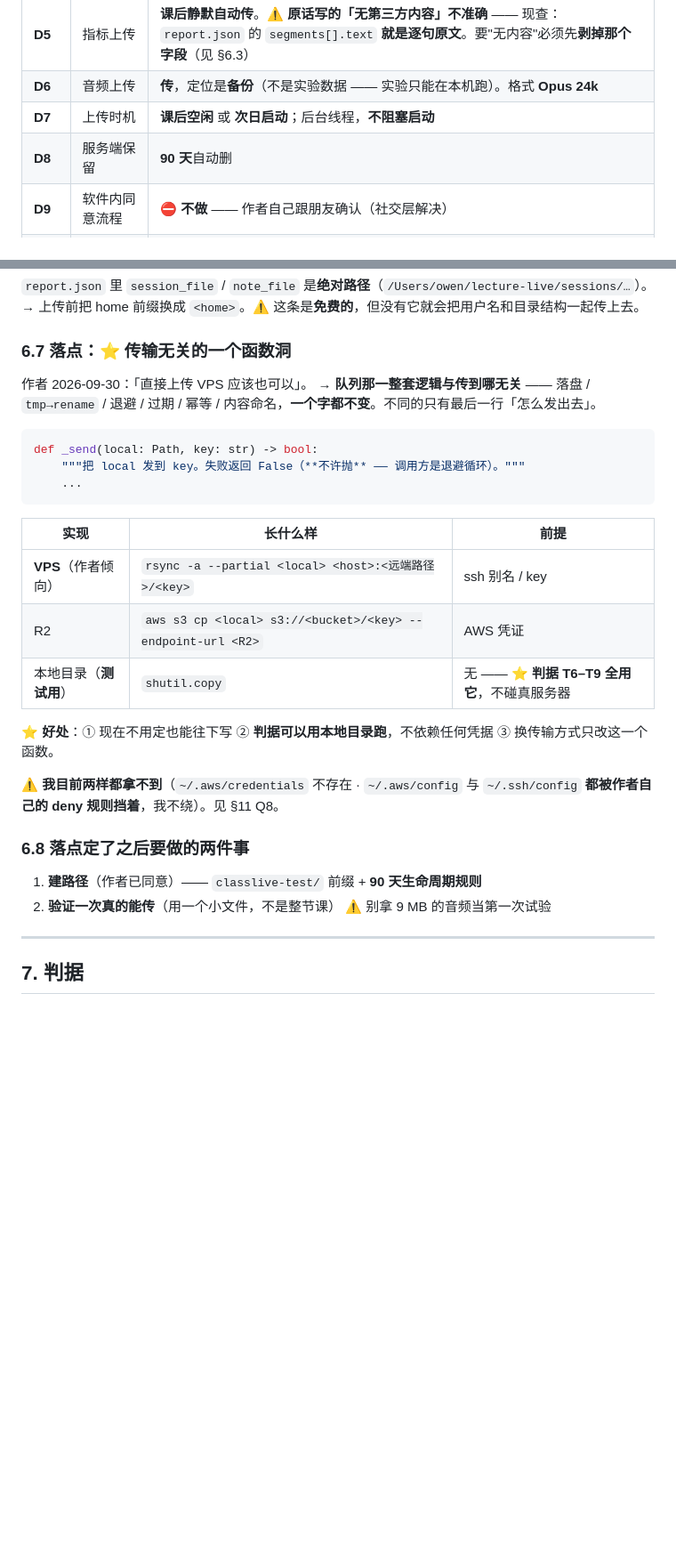
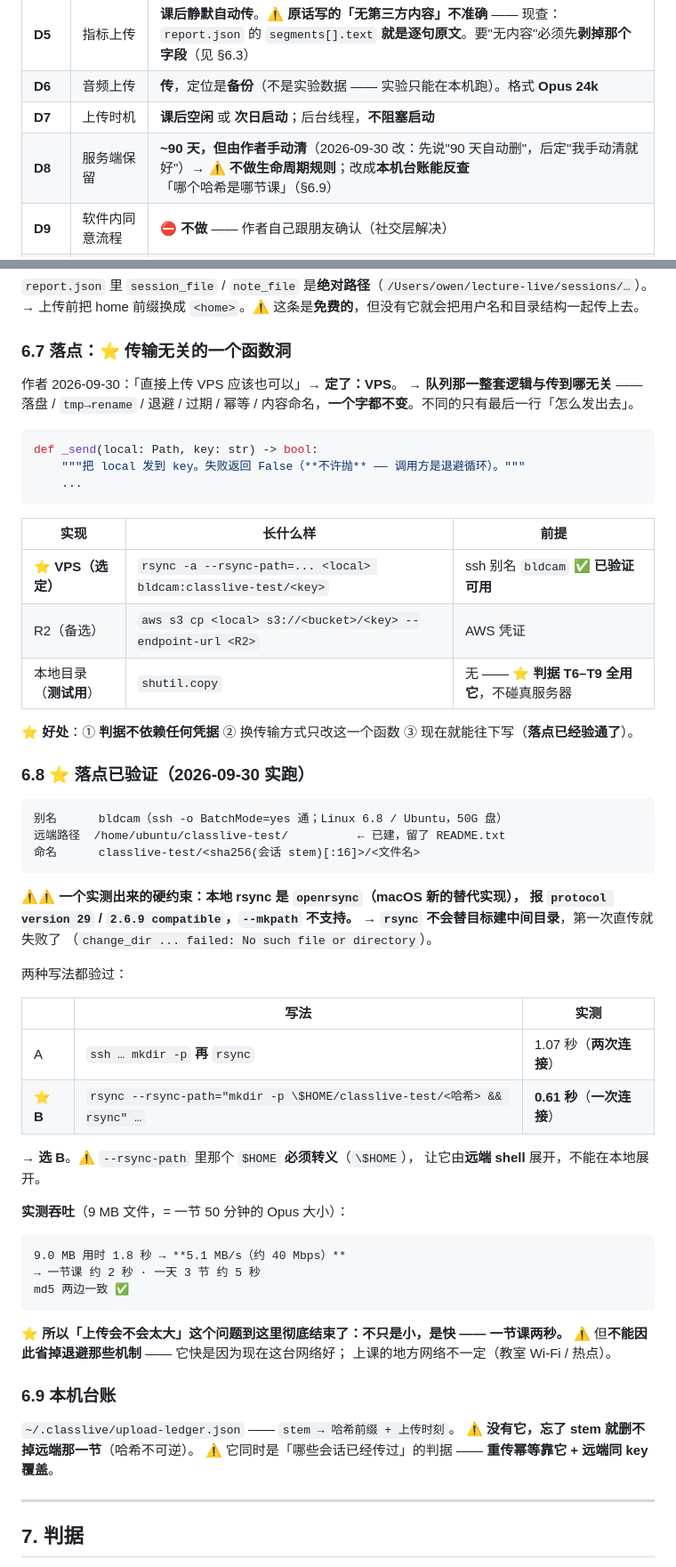
Before and after one commit to OUENMING/lecture-live, a Markdown page: docs/PLAN-test-mode.md, 2 parts joined by grey strips. Shown at 89% size. Rendered like a GitHub page; blank space fills up the shorter version.

Commit message:
测试模式：上传落点验通（bldcam VPS）+ 三条实测约束
作者给了别名与路径，实跑验通：

  别名      bldcam（BatchMode ssh 通；Linux 6.8，50G 盘 24G 可用）
  远端      /home/ubuntu/classlive-test/（已建，留了 README.txt 说明目录用途）
  命名      classlive-test/<sha256(会话 stem)[:16]>/<文件名>
  验证      真 report.json 往返，md5 两边一致

⚠️ 三条实测出来的约束（都是真跑才知道的）：

1. ⭐ **本地 rsync 是 openrsync**（macOS 新的替代实现，报 protocol 29 /
   2.6.9 compatible），**不支持 --mkpath** → rsync 不建中间目录，第一次直传
   就 `change_dir failed`。两种写法都验过：ssh mkdir 再 rsync（1.07s，两次连接）
   vs --rsync-path="mkdir -p \$HOME/... && rsync"（0.61s，一次连接）→ **选后者**。
   ⚠️ 那个 $HOME 必须转义，由远端 shell 展开。

2. **实测吞吐：9 MB = 1.8 秒（5.1 MB/s ≈ 40 Mbps）→ 一节课约 2 秒，一天约 5 秒。**
   于是「上传会不会太大」这个问题彻底结束：不只是小，是快。
   ⚠️ 但不因此省掉退避 —— 快是因为现在网络好，教室 Wi-Fi 不一定。

3. D8 改口径：作者定**手动清**（不再配 90 天生命周期规则）→
   「不再需要就删」那条责任**落在台账上**了：~/.classlive/upload-ledger.json
   （stem → 哈希）。⚠️ 没有它，哈希不可逆、远端那一节就删不掉。
   README.txt 里也写了这条。

⚠️ 顺带记一笔：~/.aws/config 与 ~/.ssh/config **都被作者自己的 deny 规则挡着** ——
我没绕（认证文件本来就不该被我读）。结果是好的：全程**不需要看到任何密钥**，
只要 `ssh <别名>` 能通，rsync 就能用。

````diff
--- a/docs/PLAN-test-mode.md
+++ b/docs/PLAN-test-mode.md
@@ -38,7 +38,7 @@
 | **D5** | 指标上传 | **课后静默自动传**。⚠️ **原话写的「无第三方内容」不准确** —— 现查：`report.json` 的 `segments[].text` **就是逐句原文**。要"无内容"必须先**剥掉那个字段**（见 §6.3） |
 | **D6** | 音频上传 | **传**，定位是**备份**（不是实验数据 —— 实验只能在本机跑）。格式 **Opus 24k** |
 | **D7** | 上传时机 | **课后空闲** 或 **次日启动**；后台线程，**不阻塞启动** |
-| **D8** | 服务端保留 | **90 天**自动删 |
+| **D8** | 服务端保留 | **~90 天，但由作者手动清**（2026-09-30 改：先说"90 天自动删"，后定"我手动清就好"）→ ⚠️ **不做生命周期规则**；改成**本机台账能反查**「哪个哈希是哪节课」（§6.9） |
 | **D9** | 软件内同意流程 | ⛔ **不做** —— 作者自己跟朋友确认（社交层解决） |
 | **D10** | 本机原始 wav | **不动** —— 它才是实验用的真相源，Opus 只是备份 |
 
@@ -291,7 +291,7 @@ Khare 2020：16k **+12.6%** / 32k +6.6% WER 退化。
 
 ### 6.7 落点：⭐ **传输无关的一个函数洞**
 
-作者 2026-09-30：「直接上传 VPS 应该也可以」。
+作者 2026-09-30：「直接上传 VPS 应该也可以」→ **定了：VPS**。
 → **队列那一整套逻辑与传到哪无关** —— 落盘 / `tmp→rename` / 退避 / 过期 / 幂等 /
 内容命名，**一个字都不变**。不同的只有最后一行「怎么发出去」。
 
@@ -303,21 +303,53 @@ def _send(local: Path, key: str) -> bool:
 
 | 实现 | 长什么样 | 前提 |
 |---|---|---|
-| **VPS**（作者倾向） | `rsync -a --partial <local> <host>:<远端路径>/<key>` | ssh 别名 / key |
-| R2 | `aws s3 cp <local> s3://<bucket>/<key> --endpoint-url <R2>` | AWS 凭证 |
+| ⭐ **VPS（选定）** | `rsync -a --rsync-path=... <local> bldcam:classlive-test/<key>` | ssh 别名 `bldcam` ✅ **已验证可用** |
+| R2（备选） | `aws s3 cp <local> s3://<bucket>/<key> --endpoint-url <R2>` | AWS 凭证 |
 | 本地目录（**测试用**） | `shutil.copy` | 无 —— ⭐ **判据 T6–T9 全用它**，不碰真服务器 |
 
-⭐ **好处**：① 现在不用定也能往下写 ② **判据可以用本地目录跑**，不依赖任何凭据
-③ 换传输方式只改这一个函数。
+⭐ **好处**：① **判据不依赖任何凭据** ② 换传输方式只改这一个函数
+③ 现在就能往下写（**落点已经验通了**）。
 
-⚠️ **我目前两样都拿不到**（`~/.aws/credentials` 不存在 · `~/.aws/config` 与
-`~/.ssh/config` **都被作者自己的 deny 规则挡着**，我不绕）。见 §11 Q8。
+### 6.8 ⭐ 落点已验证（2026-09-30 实跑）
 
-### 6.8 落点定了之后要做的两件事
+```
+别名      bldcam（ssh -o BatchMode=yes 通；Linux 6.8 / Ubuntu，50G 盘）
+远端路径  /home/ubuntu/classlive-test/          ← 已建，留了 README.txt
+命名      classlive-test/<sha256(会话 stem)[:16]>/<文件名>
+```
 
-1. **建路径**（作者已同意）—— `classlive-test/` 前缀 + **90 天生命周期规则**
-2. **验证一次真的能传**（用一个小文件，不是整节课）
-   ⚠️ 别拿 9 MB 的音频当第一次试验
+**⚠️⚠️ 一个实测出来的硬约束：本地 rsync 是 `openrsync`（macOS 新的替代实现），
+报 `protocol version 29` / `2.6.9 compatible`，`--mkpath` 不支持。**
+→ **`rsync` 不会替目标建中间目录**，第一次直传就失败了
+（`change_dir ... failed: No such file or directory`）。
+
+两种写法都验过：
+
+| | 写法 | 实测 |
+|---|---|---|
+| A | `ssh … mkdir -p` **再** `rsync` | 1.07 秒（**两次连接**） |
+| ⭐ **B** | `rsync --rsync-path="mkdir -p \$HOME/classlive-test/<哈希> && rsync" …` | **0.61 秒**（**一次连接**） |
+
+→ **选 B**。⚠️ `--rsync-path` 里那个 `$HOME` **必须转义**（`\$HOME`），
+让它由**远端 shell** 展开，不能在本地展开。
+
+**实测吞吐**（9 MB 文件，= 一节 50 分钟的 Opus 大小）：
+
+```
+9.0 MB 用时 1.8 秒 → **5.1 MB/s（约 40 Mbps）**
+→ 一节课 约 2 秒 · 一天 3 节 约 5 秒
+md5 两边一致 ✅
+```
+
+⭐ **所以「上传会不会太大」这个问题到这里彻底结束了：不只是小，是快 —— 一节课两秒。**
+⚠️ 但**不能因此省掉退避那些机制** —— 它快是因为现在这台网络好；
+上课的地方网络不一定（教室 Wi-Fi / 热点）。
+
+### 6.9 本机台账
+
+`~/.classlive/upload-ledger.json` —— `stem → 哈希前缀 + 上传时刻`。
+⚠️ **没有它，忘了 stem 就删不掉远端那一节**（哈希不可逆）。
+⚠️ 它同时是「哪些会话已经传过」的判据 —— **重传幂等靠它 + 远端同 key 覆盖**。
 
 ---
 
````
Also changed, not shown: other parts of docs/PLAN-test-mode.md (+2 -2 lines).
